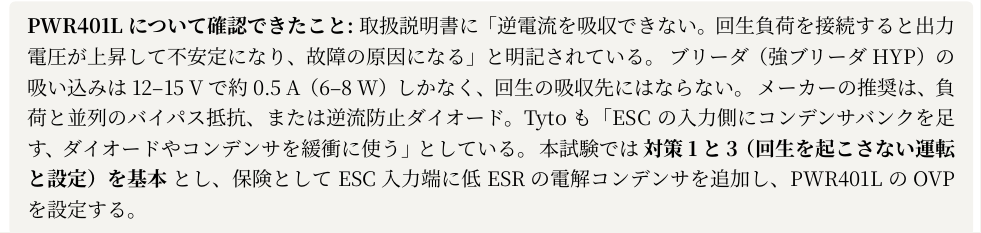
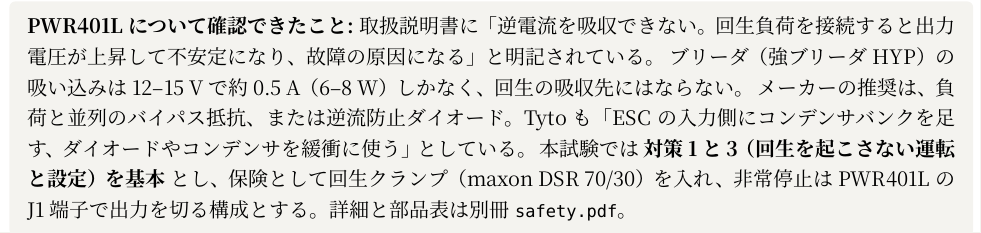
Before and after one commit to HiroWW/propAndMotor, a Typst document (docs/main.typ): part of page 12 of 19, cut so that both start at the same text. The pictures show the PDF file docs/main.pdf that the author committed with the source.

Commit message:
選定文書の電源節を安全設計に合わせて更新し、READMEに安全文書を追記

```diff
--- a/docs/main.typ
+++ b/docs/main.typ
@@ -327,7 +327,7 @@
   *PWR401L について確認できたこと:* 取扱説明書に「逆電流を吸収できない。回生負荷を接続すると出力電圧が上昇して不安定になり、故障の原因になる」と明記されている。
   ブリーダ（強ブリーダ HYP）の吸い込みは 12–15 V で約 0.5 A（6–8 W）しかなく、回生の吸収先にはならない。
   メーカーの推奨は、負荷と並列のバイパス抵抗、または逆流防止ダイオード。Tyto も「ESC の入力側にコンデンサバンクを足す、ダイオードやコンデンサを緩衝に使う」としている。
-  本試験では *対策 1 と 3（回生を起こさない運転と設定）を基本* とし、保険として ESC 入力端に低 ESR の電解コンデンサを追加し、PWR401L の OVP を設定する。
+  本試験では *対策 1 と 3（回生を起こさない運転と設定）を基本* とし、保険として回生クランプ（maxon DSR 70/30）を入れ、非常停止は PWR401L の J1 端子で出力を切る構成とする。詳細と部品表は別冊 `safety.pdf`。
 ]
 
 = 選定 <sec:select>
```
Also changed, not shown: README.md, docs/main.pdf.
